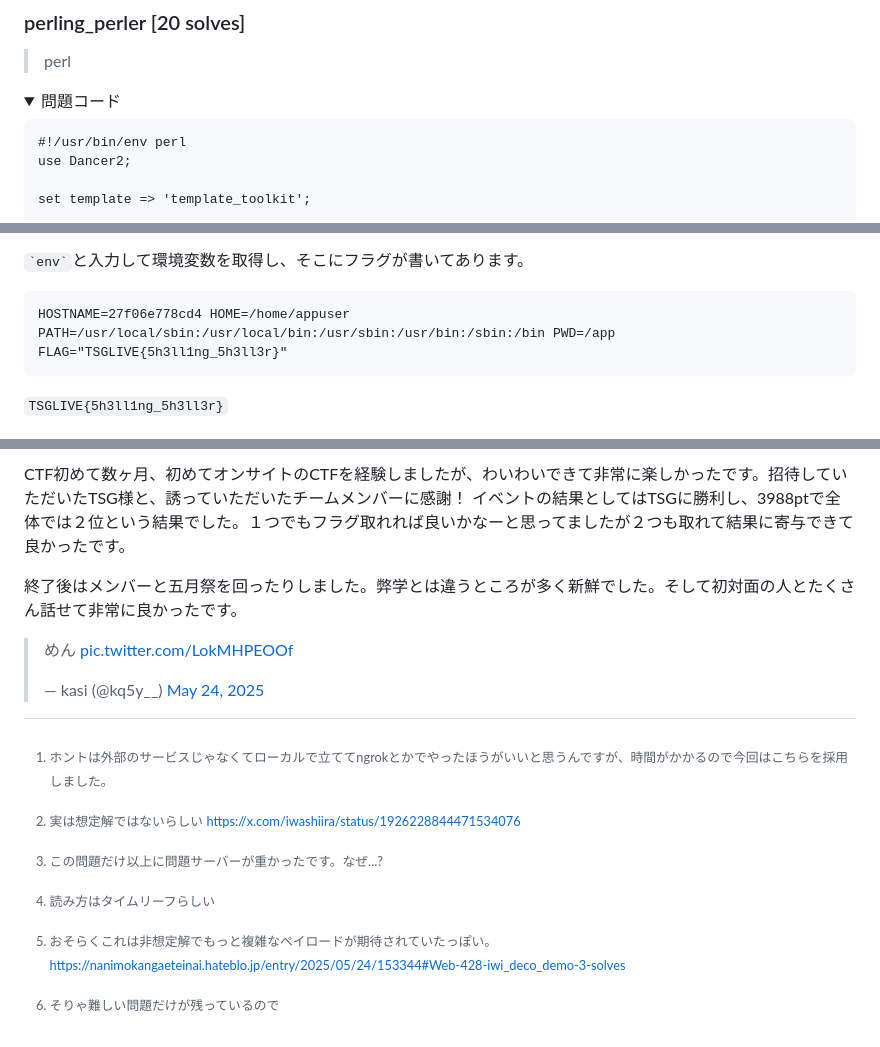
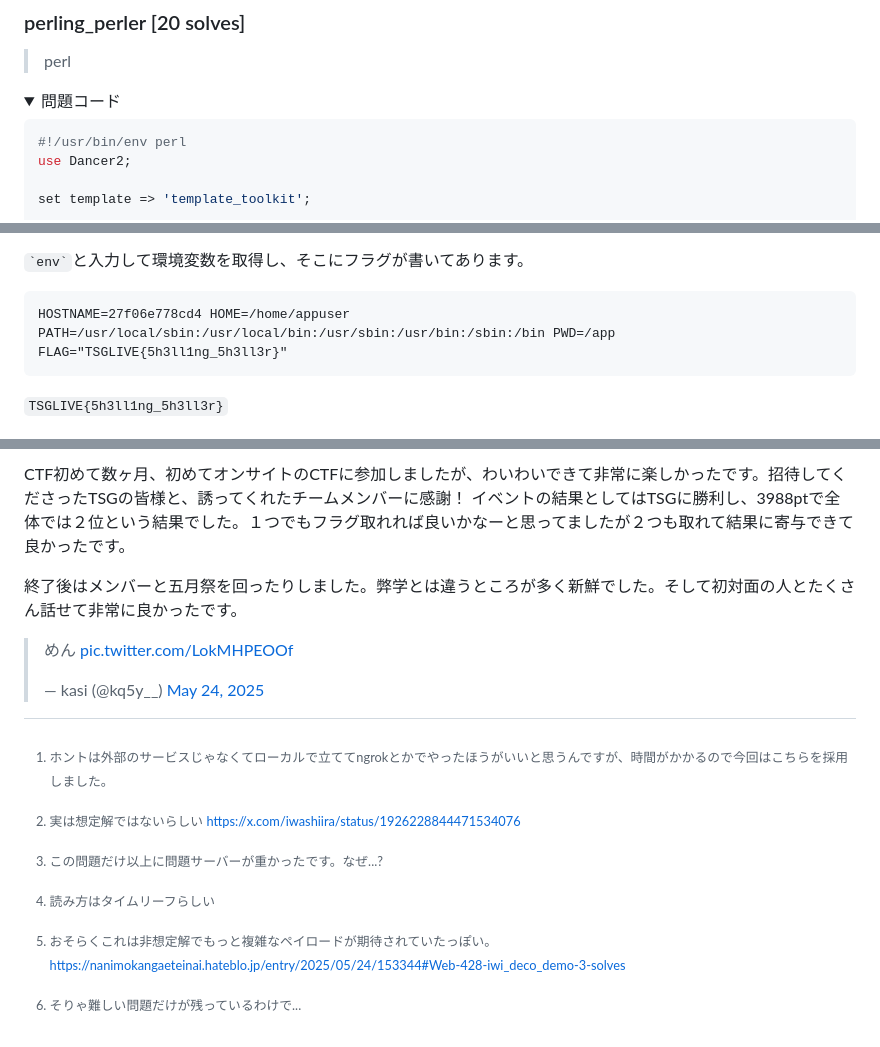
Before and after one commit to kq5y/blog, a Markdown page: posts/ctf/tsg-live-14.md, 3 parts joined by grey strips. Rendered like a GitHub page; folded sections open.

````diff
--- a/posts/ctf/tsg-live-14.md
+++ b/posts/ctf/tsg-live-14.md
@@ -140,7 +138,7 @@ async def redirect(short_id: str):
 <details>
   <summary>問題コード</summary>
 
-```pl title=app/app.perl
+```perl title=app/app.perl
 #!/usr/bin/env perl
 use Dancer2;
 
@@ -182,7 +180,7 @@ perlを使ったechoをするだけのサービス。明らかなOSコマンド
 
 `` `env` ``と入力して環境変数を取得し、そこにフラグが書いてあります。
 
-```txt
+```txt showLineNumbers=false
 HOSTNAME=27f06e778cd4 HOME=/home/appuser PATH=/usr/local/sbin:/usr/local/bin:/usr/sbin:/usr/bin:/sbin:/bin PWD=/app FLAG="TSGLIVE{5h3ll1ng_5h3ll3r}"
 ```
 
@@ -415,5 +413,5 @@ https://blog.tagbangers.co.jp/ja/2015/01/18/thymeleaf-environment-properties.htm
 
-[^muzukasii]: そりゃ難しい問題だけが残っているので
+[^muzukasii]: そりゃ難しい問題だけが残っているわけで...
 
 そんな中チームメンバーがcyptoの問題に脆弱性を発見したようで。どうやらcryptoの後ろ２つの問題ではpickleが使用されていて、これを悪用することでフラグの値が抜けると！天才か？
 
@@ -554,7 +552,7 @@ print(f"data: {data}")
 
 ![リザルト画像](../../images/ctf/tsg-live-14/result.png "リザルト画像")
 
-CTF初めて数ヶ月、初めてオンサイトのCTFを経験しましたが、わいわいできて非常に楽しかったです。招待していただいたTSG様と、誘っていただいたチームメンバーに感謝！
+CTF初めて数ヶ月、初めてオンサイトのCTFに参加しましたが、わいわいできて非常に楽しかったです。招待してくださったTSGの皆様と、誘ってくれたチームメンバーに感謝！
 イベントの結果としてはTSGに勝利し、3988ptで全体では２位という結果でした。１つでもフラグ取れれば良いかなーと思ってましたが２つも取れて結果に寄与できて良かったです。
 
 終了後はメンバーと五月祭を回ったりしました。弊学とは違うところが多く新鮮でした。そして初対面の人とたくさん話せて非常に良かったです。
````
Also changed, not shown: other parts of posts/ctf/tsg-live-14.md (+7 -9 lines).
